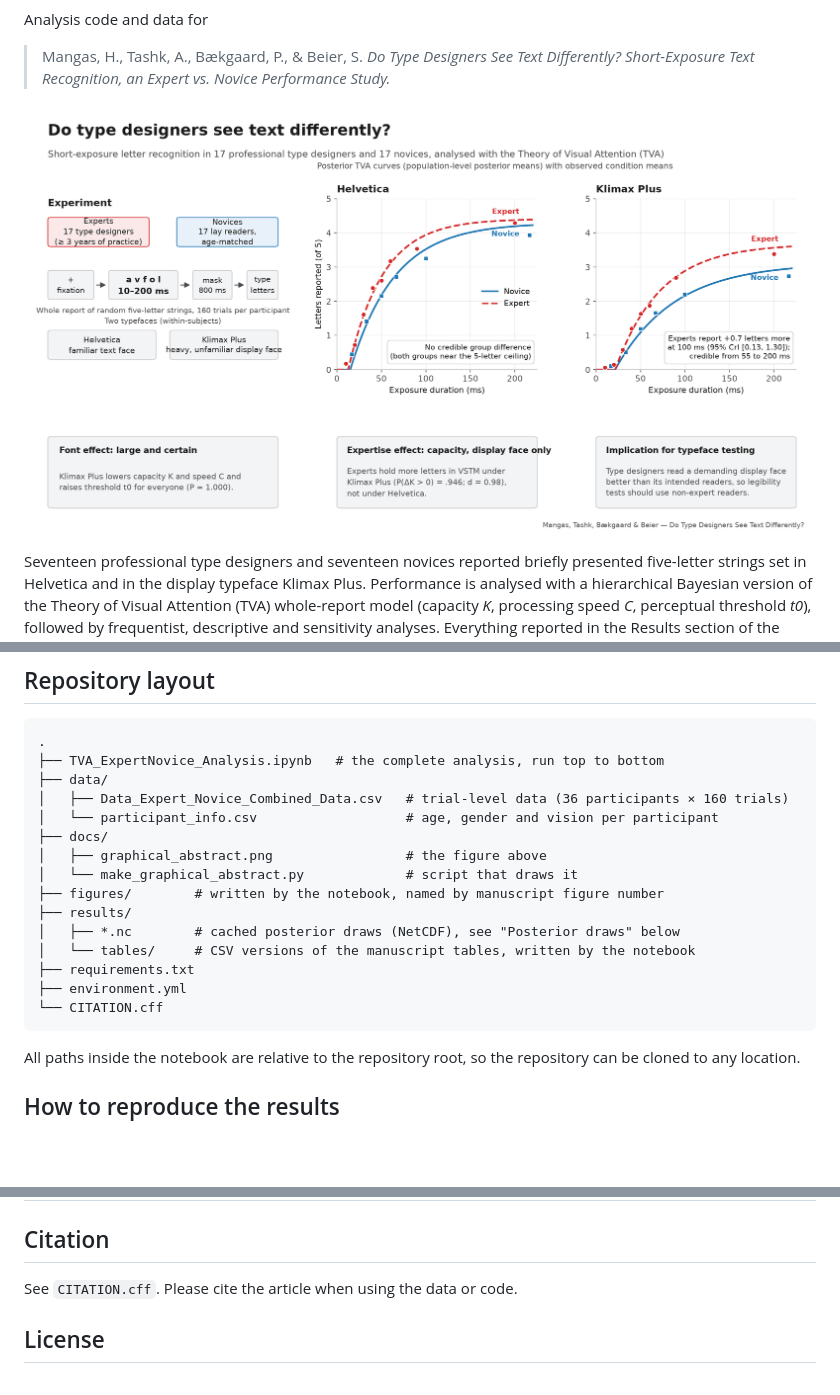
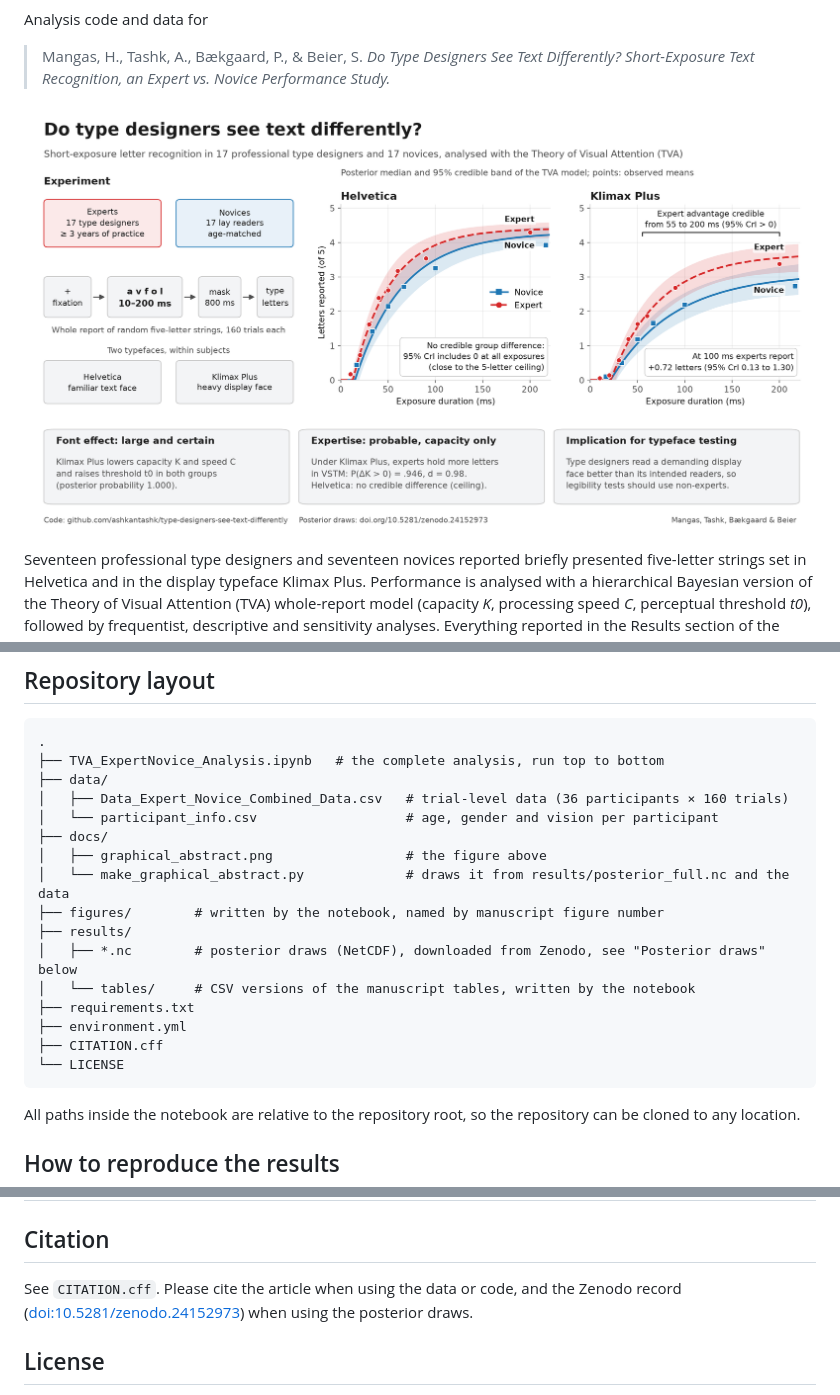
Before and after one commit to ashkantashk/type-designers-see-text-differently, a Markdown page: README.md, 3 parts joined by grey strips. Drawn GitHub-style; pictures changed too: docs/graphical_abstract.png; blank space fills up the shorter version.

Commit message:
Link posterior draws on Zenodo; draw graphical abstract from the posterior

````diff
--- a/README.md
+++ b/README.md
@@ -4,7 +7,7 @@ Analysis code and data for
 
 > Mangas, H., Tashk, A., Bækgaard, P., & Beier, S. *Do Type Designers See Text Differently? Short-Exposure Text Recognition, an Expert vs. Novice Performance Study.*
 
-![Graphical abstract: 17 type designers and 17 novices reported briefly shown five-letter strings in Helvetica and Klimax Plus; TVA curves show no credible group difference in Helvetica but an expert advantage of about 0.7 letters in Klimax Plus from 55 to 200 ms](docs/graphical_abstract.png)
+![Graphical abstract: 17 type designers and 17 novices reported five-letter strings shown for 10 to 200 ms in Helvetica and Klimax Plus. Posterior TVA curves with 95% credible bands show no credible group difference in Helvetica and a credible expert advantage in Klimax Plus from 55 to 200 ms, +0.72 letters at 100 ms.](docs/graphical_abstract.png)
 
 Seventeen professional type designers and seventeen novices reported briefly presented five-letter strings set in Helvetica and in the display typeface Klimax Plus. Performance is analysed with a hierarchical Bayesian version of the Theory of Visual Attention (TVA) whole-report model (capacity *K*, processing speed *C*, perceptual threshold *t0*), followed by frequentist, descriptive and sensitivity analyses. Everything reported in the Results section of the manuscript (Figures 2–12, Tables 2–5 and the statistics quoted in the text) is produced by the single notebook in this repository.
 
@@ -25,14 +28,15 @@ Seventeen professional type designers and seventeen novices reported briefly pre
 │   └── participant_info.csv                   # age, gender and vision per participant
 ├── docs/
 │   ├── graphical_abstract.png                 # the figure above
-│   └── make_graphical_abstract.py             # script that draws it
+│   └── make_graphical_abstract.py             # draws it from results/posterior_full.nc and the data
 ├── figures/        # written by the notebook, named by manuscript figure number
 ├── results/
-│   ├── *.nc        # cached posterior draws (NetCDF), see "Posterior draws" below
+│   ├── *.nc        # posterior draws (NetCDF), downloaded from Zenodo, see "Posterior draws" below
 │   └── tables/     # CSV versions of the manuscript tables, written by the notebook
 ├── requirements.txt
 ├── environment.yml
-└── CITATION.cff
+├── CITATION.cff
+└── LICENSE
 ```
 
 All paths inside the notebook are relative to the repository root, so the repository can be cloned to any location.
@@ -128,7 +166,7 @@ One row per recorded participant: `Participants_ID`, `ParticipantID`, `group`, `
 
 ## Citation
 
-See `CITATION.cff`. Please cite the article when using the data or code.
+See `CITATION.cff`. Please cite the article when using the data or code, and the Zenodo record ([doi:10.5281/zenodo.24152973](https://doi.org/10.5281/zenodo.24152973)) when using the posterior draws.
 
 ## License
 
````
Also changed, not shown: other parts of README.md (+40 -3 lines), 1 other file.
